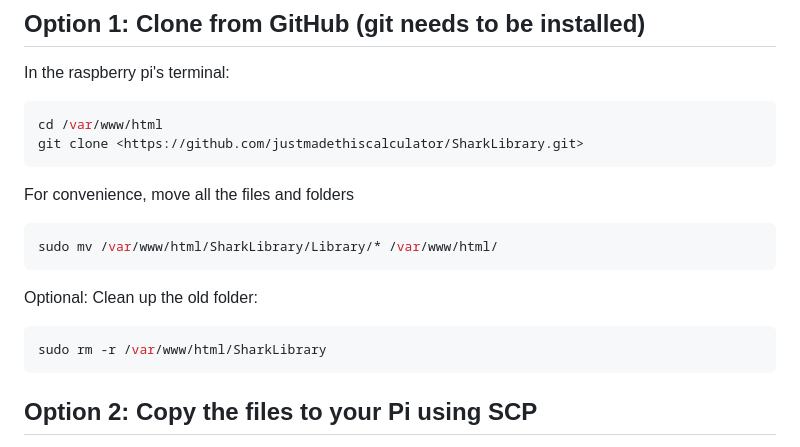
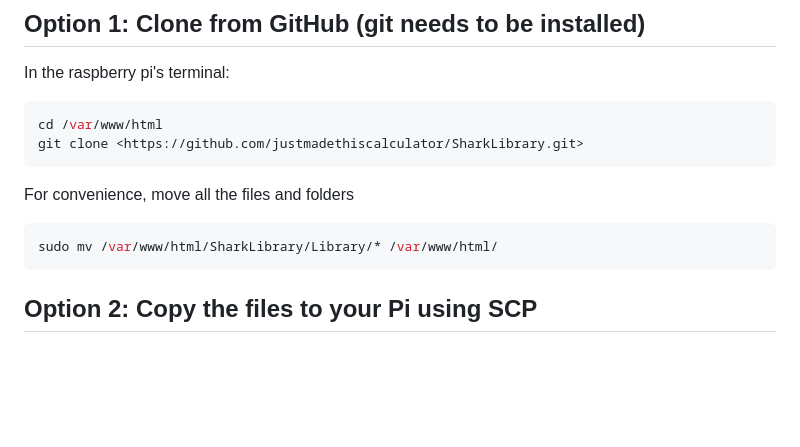
Before and after one commit to justmadethiscalculator/SharkLibrary, a Markdown page: doc/Installation.md, the part around the change. GitHub-like rendering; blank space fills up the shorter version.

````diff
--- a/doc/Installation.md
+++ b/doc/Installation.md
@@ -49,11 +49,6 @@ git clone <https://github.com/justmadethiscalculator/SharkLibrary.git>
 For convenience, move all the files and folders
 ```sh
 sudo mv /var/www/html/SharkLibrary/Library/* /var/www/html/
-```
-
-Optional: Clean up the old folder:
-```sh
-sudo rm -r /var/www/html/SharkLibrary
 ```
 
 ## Option 2: Copy the files to your Pi using SCP
````
